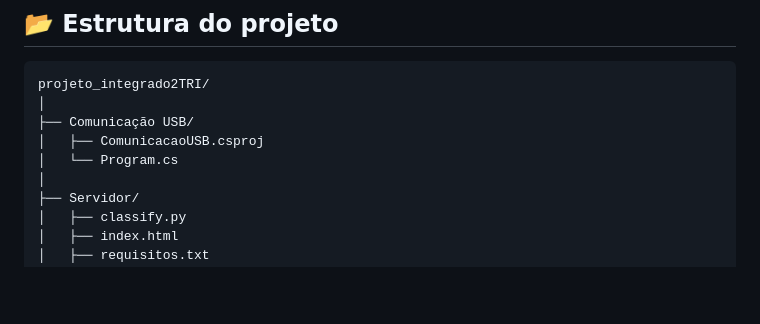
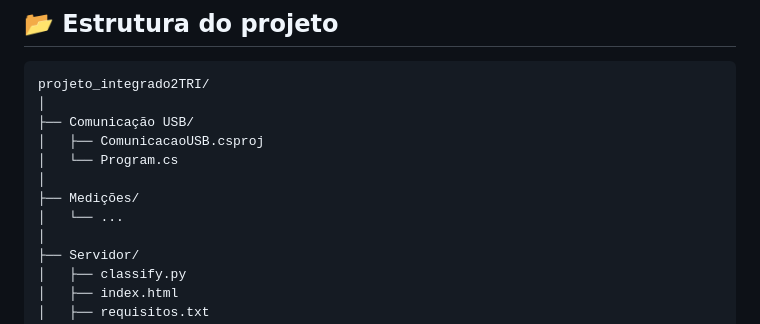
Before and after one commit to joaolucaasz/projeto_integrado2TRI, a Markdown page: README.md, the part around the change. GitHub-like rendering; blank space fills up the shorter version.

Commit message:
Update README to include Medições directory

```diff
--- a/README.md
+++ b/README.md
@@ -32,6 +32,9 @@ projeto_integrado2TRI/
 ├── Comunicação USB/
 │   ├── ComunicacaoUSB.csproj
 │   └── Program.cs
+│
+├── Medições/
+│   └── ...
 │
 ├── Servidor/
 │   ├── classify.py
```
